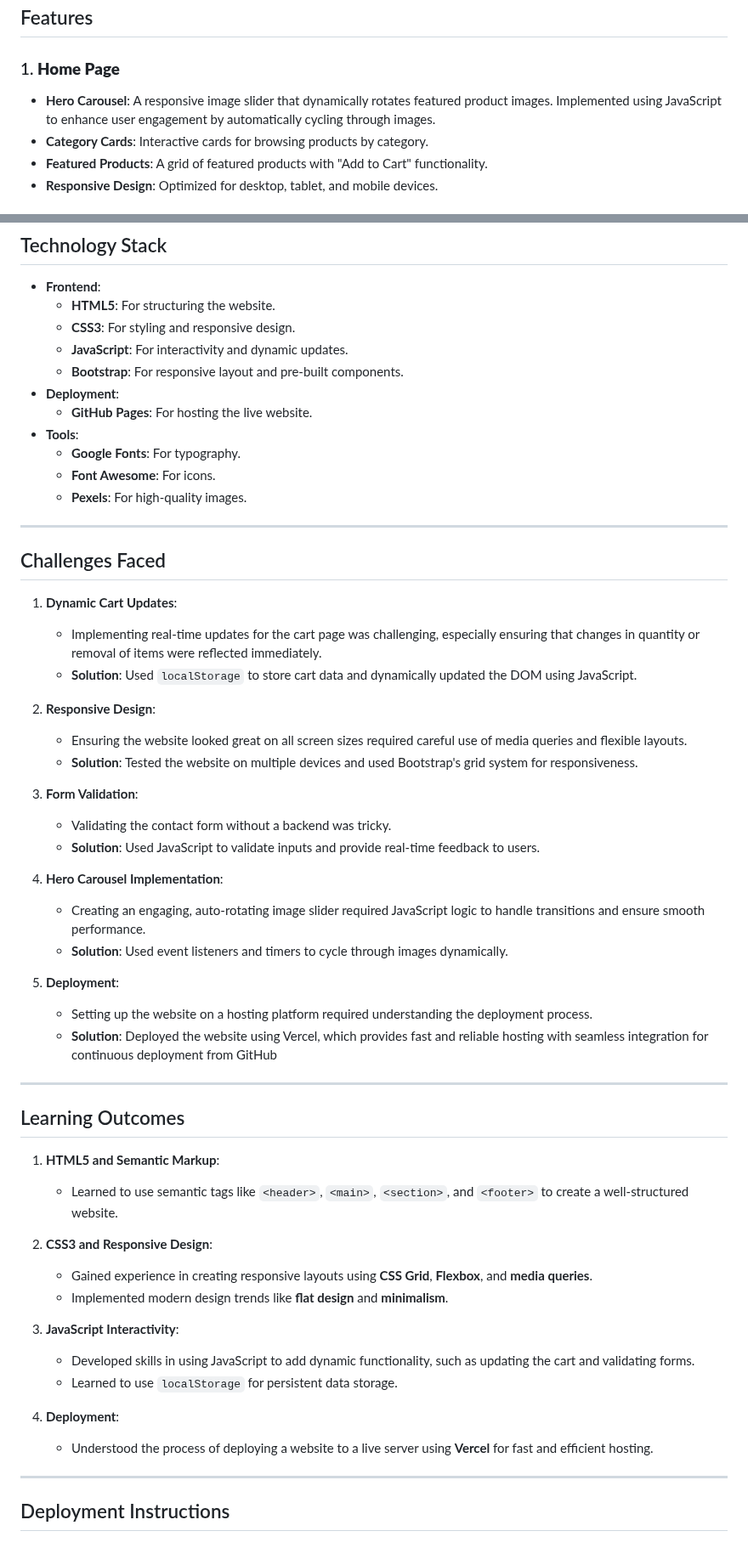
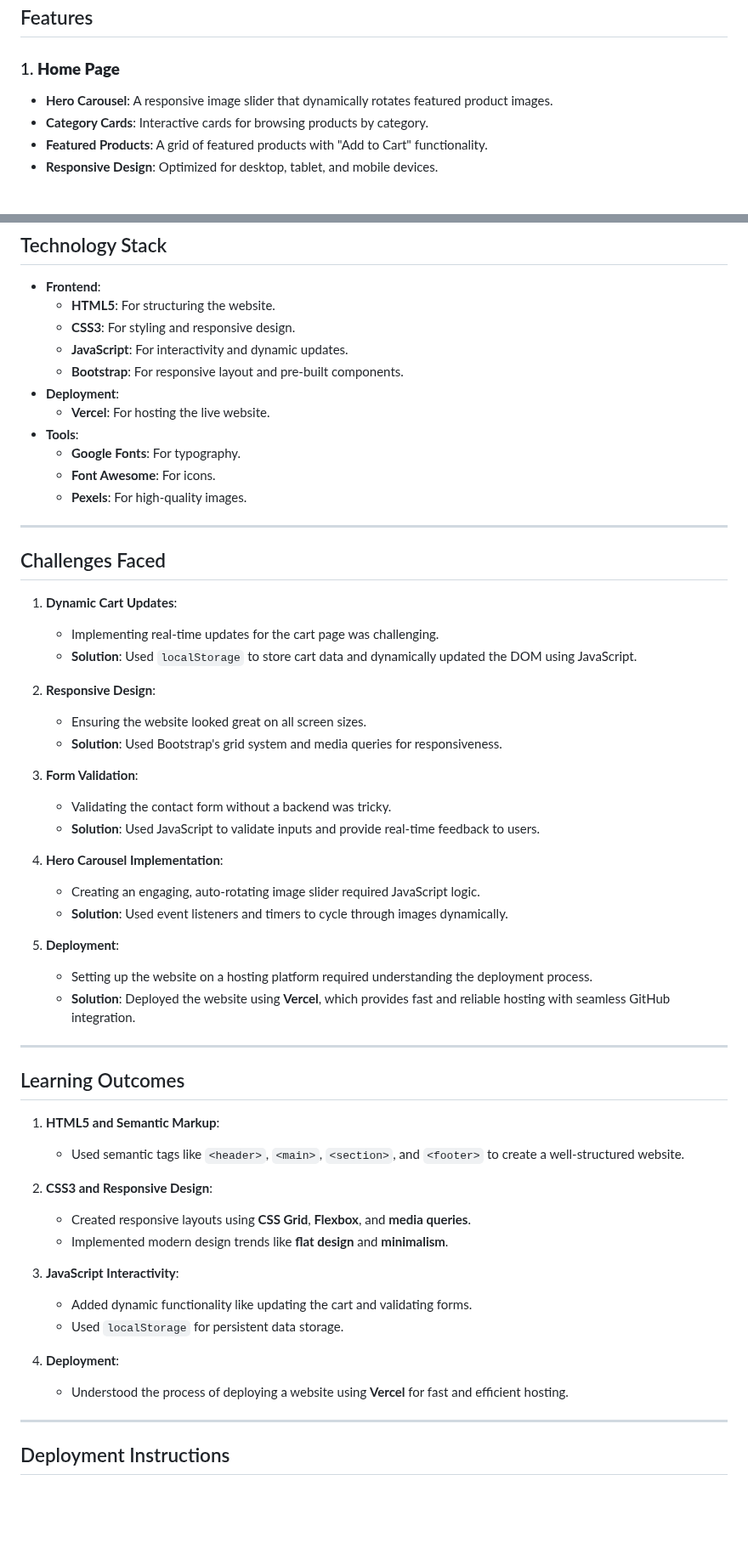
Before and after one commit to Faruq-Feroz/techmart, a Markdown page: README.md, 2 parts joined by grey strips. Shown at 85% size. Drawn GitHub-style; blank space fills up the shorter version.

```diff
--- a/README.md
+++ b/README.md
@@ -30,7 +30,7 @@ The website is designed with a **modern and minimalistic aesthetic**, ensuring a
 ## Features
 
 ### 1. **Home Page**
-- **Hero Carousel**: A responsive image slider that dynamically rotates featured product images. Implemented using JavaScript to enhance user engagement by automatically cycling through images.
+- **Hero Carousel**: A responsive image slider that dynamically rotates featured product images.
 - **Category Cards**: Interactive cards for browsing products by category.
 - **Featured Products**: A grid of featured products with "Add to Cart" functionality.
 - **Responsive Design**: Optimized for desktop, tablet, and mobile devices.
@@ -60,7 +60,7 @@ The website is designed with a **modern and minimalistic aesthetic**, ensuring a
   - **JavaScript**: For interactivity and dynamic updates.
   - **Bootstrap**: For responsive layout and pre-built components.
 - **Deployment**:
-  - **GitHub Pages**: For hosting the live website.
+  - **Vercel**: For hosting the live website.
 - **Tools**:
   - **Google Fonts**: For typography.
   - **Font Awesome**: For icons.
@@ -71,42 +71,42 @@ The website is designed with a **modern and minimalistic aesthetic**, ensuring a
 ## Challenges Faced
 
 1. **Dynamic Cart Updates**:
-   - Implementing real-time updates for the cart page was challenging, especially ensuring that changes in quantity or removal of items were reflected immediately.
+   - Implementing real-time updates for the cart page was challenging.
    - **Solution**: Used `localStorage` to store cart data and dynamically updated the DOM using JavaScript.
 
 2. **Responsive Design**:
-   - Ensuring the website looked great on all screen sizes required careful use of media queries and flexible layouts.
-   - **Solution**: Tested the website on multiple devices and used Bootstrap's grid system for responsiveness.
+   - Ensuring the website looked great on all screen sizes.
+   - **Solution**: Used Bootstrap's grid system and media queries for responsiveness.
 
 3. **Form Validation**:
    - Validating the contact form without a backend was tricky.
    - **Solution**: Used JavaScript to validate inputs and provide real-time feedback to users.
 
 4. **Hero Carousel Implementation**:
-   - Creating an engaging, auto-rotating image slider required JavaScript logic to handle transitions and ensure smooth performance.
+   - Creating an engaging, auto-rotating image slider required JavaScript logic.
    - **Solution**: Used event listeners and timers to cycle through images dynamically.
 
 5. **Deployment**:
    - Setting up the website on a hosting platform required understanding the deployment process.
-   - **Solution**: Deployed the website using Vercel, which provides fast and reliable hosting with seamless integration for continuous deployment from GitHub
+   - **Solution**: Deployed the website using **Vercel**, which provides fast and reliable hosting with seamless GitHub integration.
 
 ---
 
 ## Learning Outcomes
 
 1. **HTML5 and Semantic Markup**:
-   - Learned to use semantic tags like `<header>`, `<main>`, `<section>`, and `<footer>` to create a well-structured website.
+   - Used semantic tags like `<header>`, `<main>`, `<section>`, and `<footer>` to create a well-structured website.
 
 2. **CSS3 and Responsive Design**:
-   - Gained experience in creating responsive layouts using **CSS Grid**, **Flexbox**, and **media queries**.
+   - Created responsive layouts using **CSS Grid**, **Flexbox**, and **media queries**.
    - Implemented modern design trends like **flat design** and **minimalism**.
 
 3. **JavaScript Interactivity**:
-   - Developed skills in using JavaScript to add dynamic functionality, such as updating the cart and validating forms.
-   - Learned to use `localStorage` for persistent data storage.
+   - Added dynamic functionality like updating the cart and validating forms.
+   - Used `localStorage` for persistent data storage.
 
 4. **Deployment**:
-   - Understood the process of deploying a website to a live server using **Vercel** for fast and efficient hosting.
+   - Understood the process of deploying a website using **Vercel** for fast and efficient hosting.
 
 ---
 
```
Also changed, not shown: other parts of README.md (+12 -13 lines).
